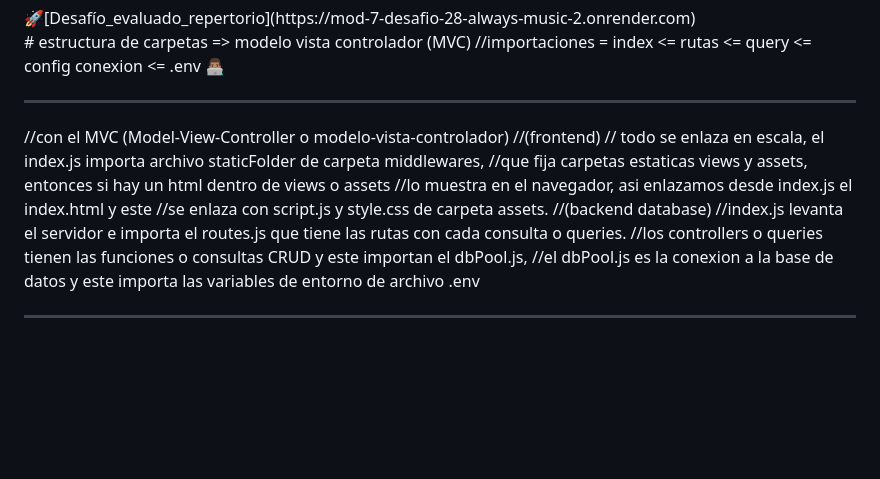
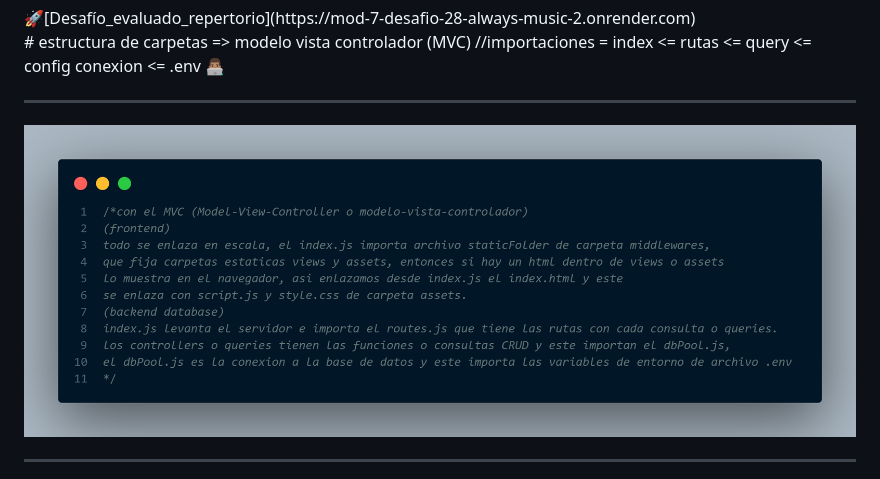
Before and after one commit to jviera100/mod_7_desafio_29_repertorio, a Markdown page: README.md, the part around the change. Drawn GitHub-style; pictures changed too: assets/img/foto_MVC_backend_db_fronted.png (added); blank space fills up the shorter version.

```diff
--- a/README.md
+++ b/README.md
@@ -21,16 +21,7 @@
 index <= rutas <= query <= config conexion <= .env
 👨🏽‍💻
 <Hr>
-    //con el MVC (Model-View-Controller o modelo-vista-controlador)
-    //(frontend)
-    // todo se enlaza en escala, el index.js importa archivo staticFolder de carpeta middlewares,
-    //que fija carpetas estaticas views y assets, entonces si hay un html dentro de views o assets
-    //lo muestra en el navegador, asi enlazamos desde index.js el index.html y este
-    //se enlaza con script.js y style.css de carpeta assets.
-    //(backend database)
-    //index.js levanta el servidor e importa el routes.js que tiene las rutas con cada consulta o queries.
-    //los controllers o queries tienen las funciones o consultas CRUD y este importan el dbPool.js,
-    //el dbPool.js es la conexion a la base de datos y este importa las variables de entorno de archivo .env
+    <img src="./assets/img/foto_MVC_backend_db_fronted.png" alt="">
 <Hr>
 www.desafiolatam.com
 <br>
```
Also changed, not shown: comandos-node-npm-express-json.md (+12 -0 lines), 1 other file.
